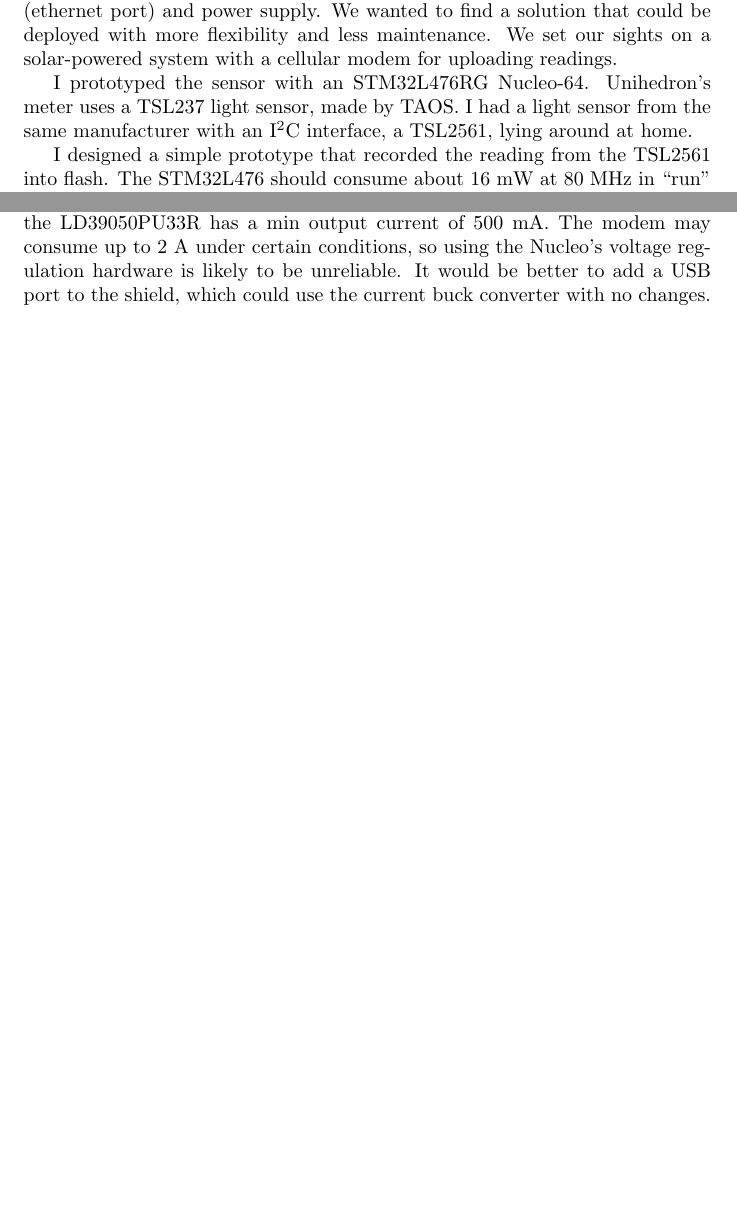
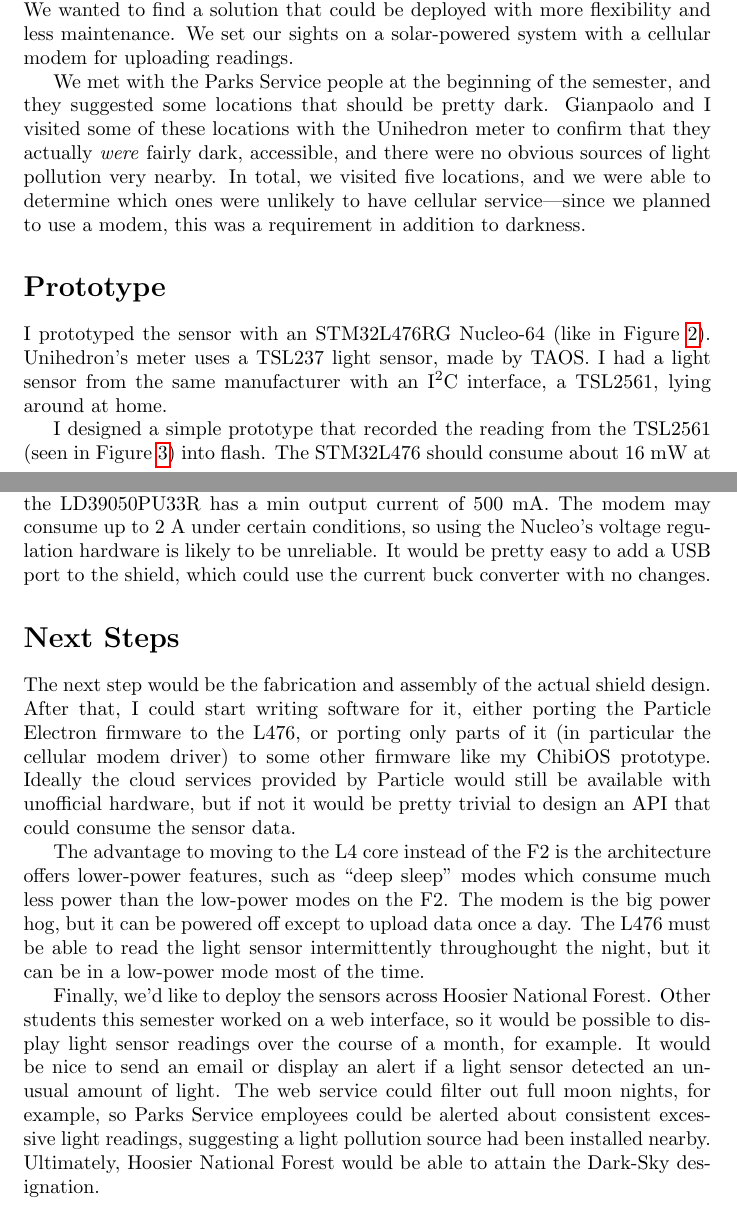
Before and after one commit to zmarvel/darksky-firmware, a LaTeX document (doc/writeup.tex): two parts of pages 2 and 3 of 3 before the commit and two parts of pages 2 and 5 of 5 after it, joined at a grey line, cut so that both start at the same text, the shorter picture padded with empty space. Compiled offline with pdfLaTeX.

Commit message:
Finished writeup

```diff
--- a/doc/writeup.tex
+++ b/doc/writeup.tex
@@ -1,5 +1,6 @@
 \documentclass{article}
 \usepackage{hyperref}
+\usepackage{graphicx}
 
 \title{Dark-Sky Y790 Conclusions}
 \author{Zack Marvel}
@@ -16,9 +25,13 @@ A weather forecast can provide a cloud cover estimate. Satellite imagery\footnot
 
 Although a simple light sensor can tell us if an area of the park is brighter than expected, it can't tell us if it's dark because it's cloudy or because it's a dark, clear night. Consider that a cloudy night could actually be darker than a clear, starry night; or that a clear night with a full moon is not as useful since the moon dominates the sky. Also, certain areas of the sky could be of greater interest to astronomers than others. A light sensor alone cannot tell us which \emph{parts} of the sky are light-polluted. But perhaps the additional information could be useful to someone using a clear sky chart who has determined that Hoosier National Forest could be a good location for observation on a given date and wants to determine which areas of the park are darkest.
 
-Ultimately, we chose to focus our work this semester on providing a solution to the problem faced by the Parks Service---for the Dark-Sky designation, they're required to perform continual monitoring. Unihedron\footnote{\url{http://www.unihedron.com/projects/darksky/}} produces a ``sky quality meter'' which estimates the amount of light pollution in an area by pointing it up at the sky. It just uses a light sensor internally and provides a value in magnitudes per arcseconds squared---apparent magnitude is the brightness of an object in space from the ground. Unihedron produces a model of their sky quality meter with an ethernet port for uploading measurements to the Internet, but this meter is designed for locations with a constant Internet connection (ethernet port) and power supply. We wanted to find a solution that could be deployed with more flexibility and less maintenance. We set our sights on a solar-powered system with a cellular modem for uploading readings.
+Ultimately, we chose to focus our work this semester on providing a solution to the problem faced by the Parks Service---for the Dark-Sky designation, they're required to perform continual monitoring. Unihedron\footnote{\url{http://www.unihedron.com/projects/darksky/}} produces a ``sky quality meter'' which estimates the amount of light pollution in an area by pointing it up at the sky. It just uses a light sensor internally and provides a value in magnitudes per arcseconds squared---apparent magnitude is the brightness of an object in space from the ground.
+
+Unihedron produces a model of their sky quality meter with an ethernet port for uploading measurements to the Internet, but this meter is designed for locations with a constant Internet connection (ethernet port) and power supply. We wanted to find a solution that could be deployed with more flexibility and less maintenance. We set our sights on a solar-powered system with a cellular modem for uploading readings.
+
+We met with the Parks Service people at the beginning of the semester, and they suggested some locations that should be pretty dark. Gianpaolo and I visited some of these locations with the Unihedron meter to confirm that they actually \emph{were} fairly dark, accessible, and there were no obvious sources of light pollution very nearby. In total, we visited five locations, and we were able to determine which ones were unlikely to have cellular service---since we planned to use a modem, this was a requirement in addition to darkness.
 
 % NUCLEO PROTOTYPE
-I prototyped the sensor with an STM32L476RG Nucleo-64. Unihedron's meter uses a TSL237 light sensor, made by TAOS. I had a light sensor from the same manufacturer with an I\textsuperscript{2}C interface, a TSL2561, lying around at home.
+\section*{Prototype}
+I prototyped the sensor with an STM32L476RG Nucleo-64 (like in Figure~\ref{fig:nucleo}). Unihedron's meter uses a TSL237 light sensor, made by TAOS. I had a light sensor from the same manufacturer with an I\textsuperscript{2}C interface, a TSL2561, lying around at home.
 
-I designed a simple prototype that recorded the reading from the TSL2561 into flash. The STM32L476 should consume about 16 mW at 80 MHz in ``run'' mode; the light sensor should consume less than 1 mW. Even running constantly, with a commodity 10 Ah cell phone battery pack, we would expect about 80 days of uptime before the battery died.
@@ -24,0 +42,3 @@ I designed a simple prototype that recorded the reading from the TSL2561 into fl
+\end{figure}
+
+I designed a simple prototype that recorded the reading from the TSL2561 (seen in Figure~\ref{fig:tsl2561}) into flash. The STM32L476 should consume about 16 mW at 80 MHz in ``run'' mode; the light sensor should consume less than 1 mW. Even running constantly, with a commodity 10 Ah cell phone battery pack, we would expect about 80 days of uptime before the battery died.
@@ -35,5 +68,13 @@ I designed my shield in Kicad rather than Eagle. This meant I had to create seve
 
 Some modifications to the Electron design were necessary. Primarily, the Electron has an onboard power management IC which converts the 5 V provided by the USB to 3.8 V for the modem, then converted down by a buck converter to 3.3 V for the STM32. In my case, the Nucleo has its own onboard regulator; the shield connector provides both 5 V and 3.3 V. I used a different buck converter to drop the voltage from 5 V to 3.8 V.
 
-Concerns with this hardware implementation are that the modem could actually have current requirements that exceed the voltage regulator on the Nucleo. For example, the LD1117S50TR has a max output current of 1300 mA, and the LD39050PU33R has a min output current of 500 mA. The modem may consume up to 2 A under certain conditions, so using the Nucleo's voltage regulation hardware is likely to be unreliable. It would be better to add a USB port to the shield, which could use the current buck converter with no changes.
+Concerns with this hardware implementation are that the modem could actually have current requirements that exceed the voltage regulator on the Nucleo. For example, the LD1117S50TR has a max output current of 1300 mA, and the LD39050PU33R has a min output current of 500 mA. The modem may consume up to 2 A under certain conditions, so using the Nucleo's voltage regulation hardware is likely to be unreliable. It would be pretty easy to add a USB port to the shield, which could use the current buck converter with no changes.
+
+% NEXT STEPS
+\section*{Next Steps}
+The next step would be the fabrication and assembly of the actual shield design. After that, I could start writing software for it, either porting the Particle Electron firmware to the L476, or porting only parts of it (in particular the cellular modem driver) to some other firmware like my ChibiOS prototype. Ideally the cloud services provided by Particle would still be available with unofficial hardware, but if not it would be pretty trivial to design an API that could consume the sensor data.
+
+The advantage to moving to the L4 core instead of the F2 is the architecture offers lower-power features, such as ``deep sleep'' modes which consume much less power than the low-power modes on the F2. The modem is the big power hog, but it can be powered off except to upload data once a day. The L476 must be able to read the light sensor intermittently throughought the night, but it can be in a low-power mode most of the time.
+
+Finally, we'd like to deploy the sensors across Hoosier National Forest. Other students this semester worked on a web interface, so it would be possible to display light sensor readings over the course of a month, for example. It would be nice to send an email or display an alert if a light sensor detected an unusual amount of light. The web service could filter out full moon nights, for example, so Parks Service employees could be alerted about consistent excessive light readings, suggesting a light pollution source had been installed nearby. Ultimately, Hoosier National Forest would be able to attain the Dark-Sky designation.
 \end{document}
```
Also changed, not shown: doc/bloomington_clear_sky_chart.png (added), doc/nucleo_64_stm32f303re.png (added), doc/particle_electron.jpg (added), doc/sparkfun_tsl2561.jpg (added), doc/writeup.pdf (added), doc/writeup.tex (31 more changed lines).
